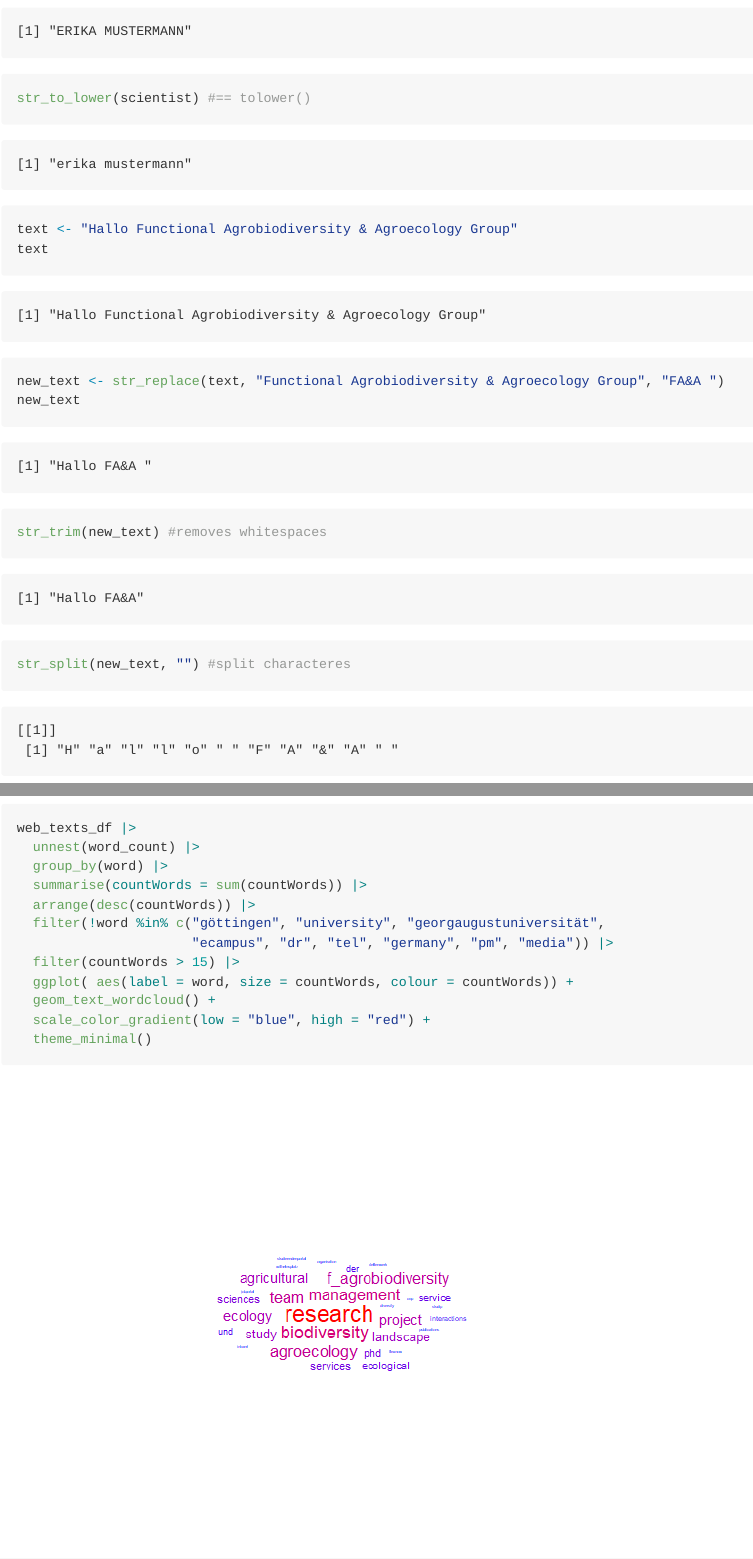
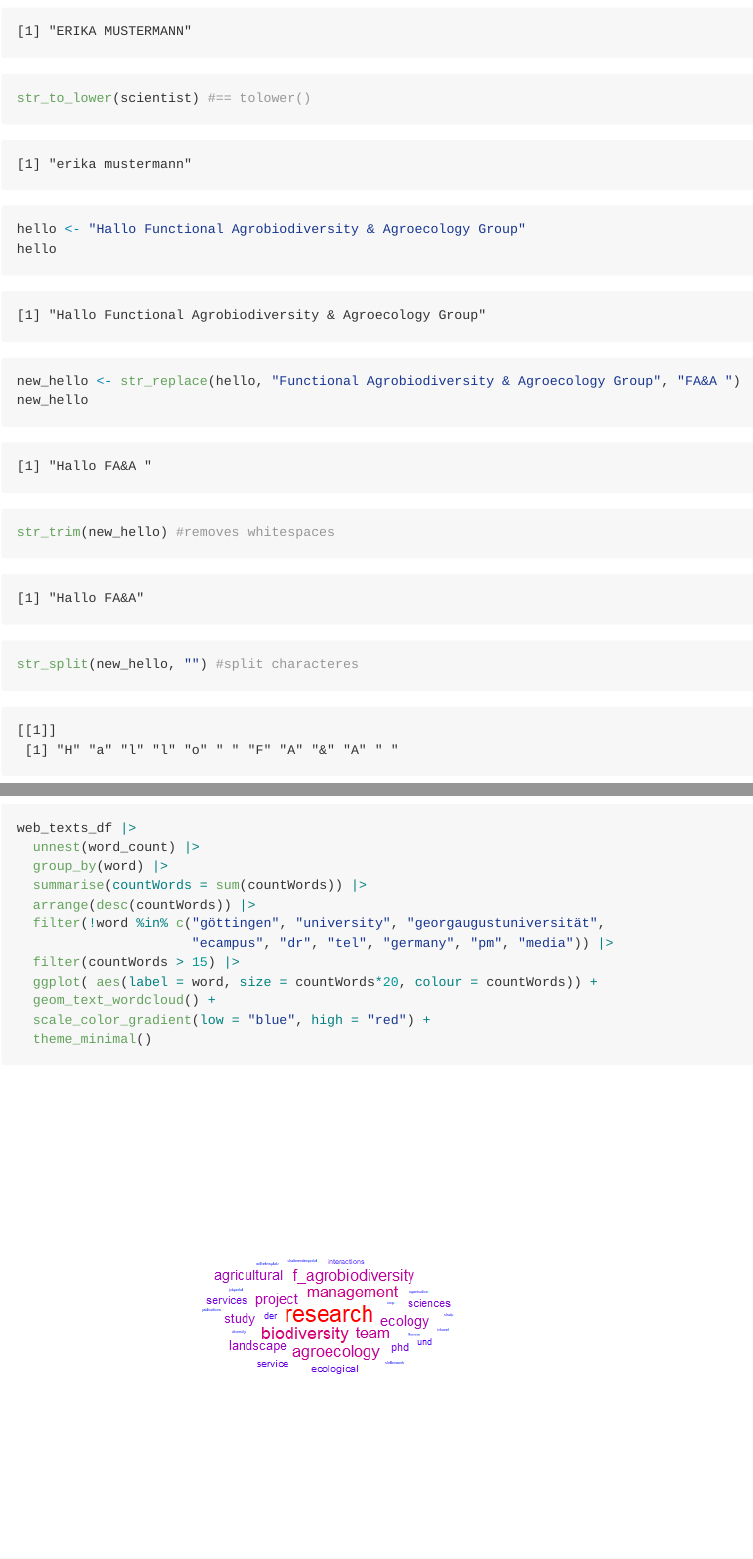
Before and after one commit to elenavelado/TextAnalysis4Ecology, a Quarto document (script/Workshop_TextAnalysis4Ecology.qmd): the page in a window 1100 px wide, from 9450 px down, and a second part further down, joined at a grey line. The pictures show the output file script/Workshop_TextAnalysis4Ecology.md that the author committed with the source, drawn offline in the style of GitHub; long lines of code are wrapped.

````diff
--- a/script/Workshop_TextAnalysis4Ecology.qmd
+++ b/script/Workshop_TextAnalysis4Ecology.qmd
@@ -257,14 +257,14 @@
 ```
 
 ```{r stringr replace split}
-text <- "Hallo Functional Agrobiodiversity & Agroecology Group"
-text
-new_text <- str_replace(text, "Functional Agrobiodiversity & Agroecology Group", "FA&A ")
-new_text
+hello <- "Hallo Functional Agrobiodiversity & Agroecology Group"
+hello
+new_hello <- str_replace(hello, "Functional Agrobiodiversity & Agroecology Group", "FA&A ")
+new_hello
 
-str_trim(new_text) #removes whitespaces
+str_trim(new_hello) #removes whitespaces
 
-str_split(new_text, "") #split characteres
+str_split(new_hello, "") #split characteres
 
 ```
 
@@ -509,7 +509,7 @@
   filter(!word %in% c("göttingen", "university", "georgaugustuniversität",
                       "ecampus", "dr", "tel", "germany", "pm", "media")) |>
   filter(countWords > 15) |>
-  ggplot( aes(label = word, size = countWords, colour = countWords)) +
+  ggplot( aes(label = word, size = countWords*20, colour = countWords)) +
   geom_text_wordcloud() +
   scale_color_gradient(low = "blue", high = "red") +
   theme_minimal()
````
Also changed, not shown: script/Workshop_TextAnalysis4Ecology.md, script/Workshop_TextAnalysis4Ecology_files/figure-commonmark/word cloud-1.png, script/Workshop_TextAnalysis4Ecology_files/figure-commonmark/word relationship-1.png, script/Workshop_TextAnalysis4Ecology.qmd (6 more changed lines).
